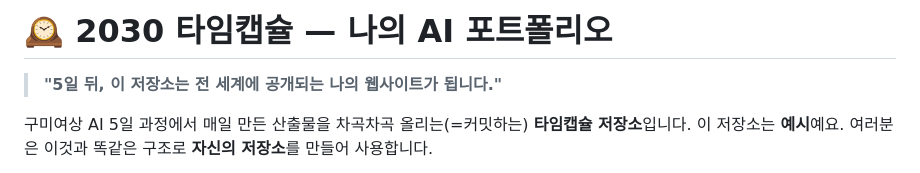
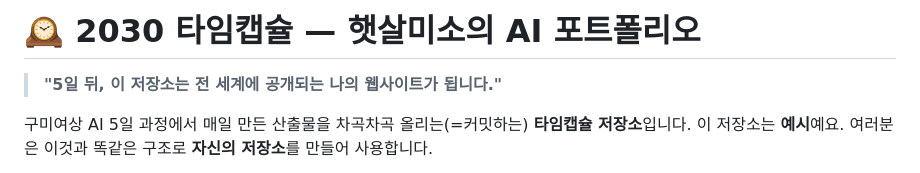
Before and after one commit to 08limsea-creator/hlj7, a Markdown page: README.md, the part around the change. GitHub-like rendering.

```diff
--- a/README.md
+++ b/README.md
@@ -1,4 +1,4 @@
-# 🕰 2030 타임캡슐 — 나의 AI 포트폴리오
+# 🕰 2030 타임캡슐 — 햇살미소의 AI 포트폴리오
 
 > **"5일 뒤, 이 저장소는 전 세계에 공개되는 나의 웹사이트가 됩니다."**
 
```
